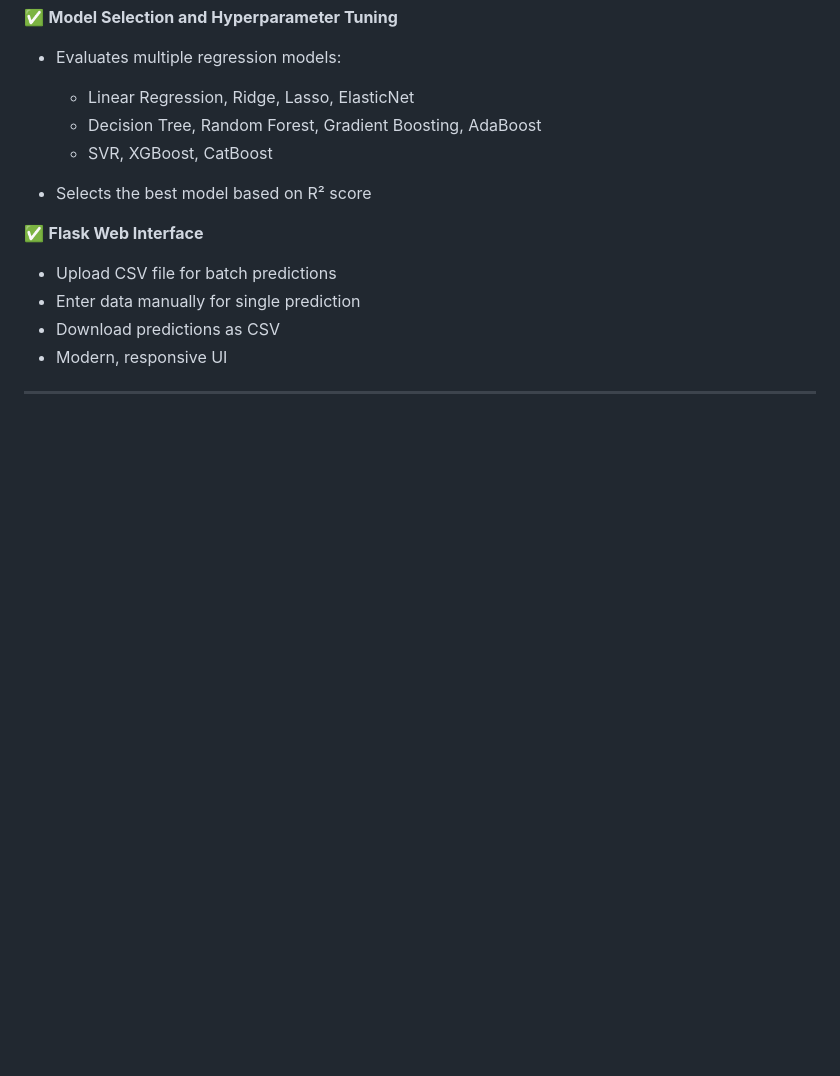
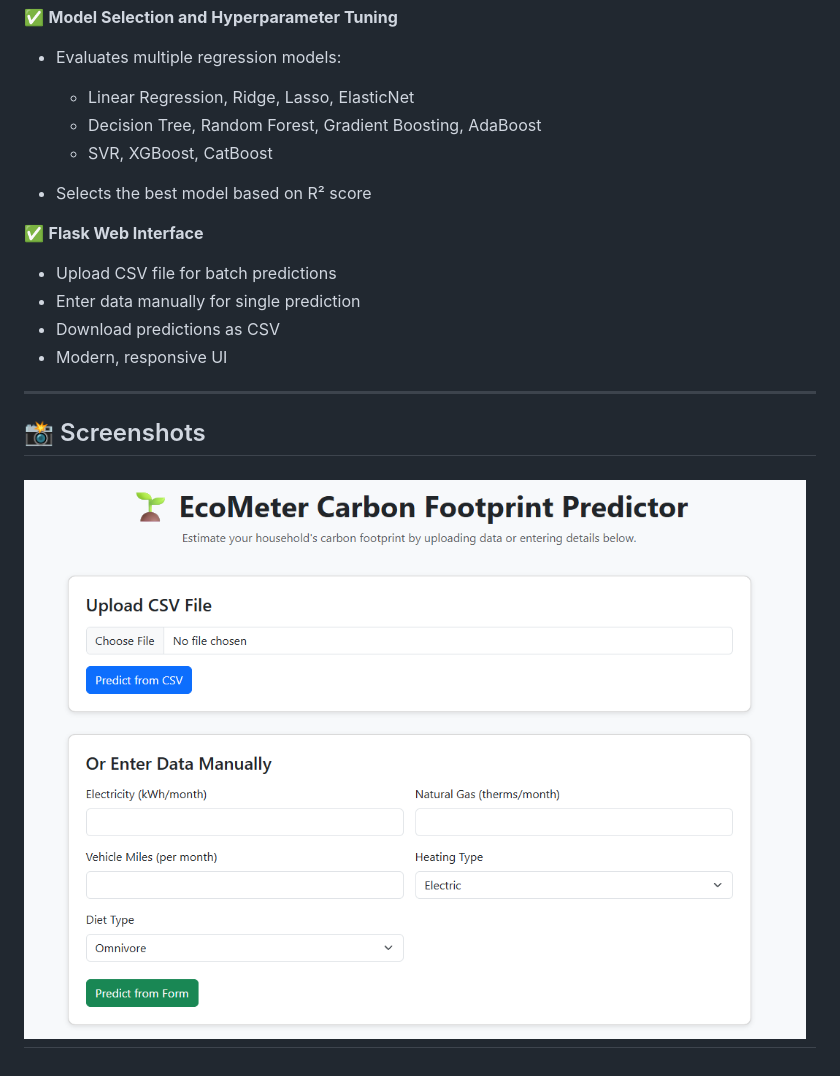
Before and after one commit to RaghuVamsi5546/EcoMeter-Carbon-Footprint-Estimator, a Markdown page: README.md, the part around the change. Rendered like a GitHub page; pictures changed too: image.png (added); blank space fills up the shorter version.

```diff
--- a/README.md
+++ b/README.md
@@ -119,3 +119,9 @@ Navigate to [http://127.0.0.1:5000](http://127.0.0.1:5000) in your browser.
 * Modern, responsive UI
 
 ---
+
+## 📸 Screenshots
+
+
+![Predictions Layout](image.png)
+---
```
